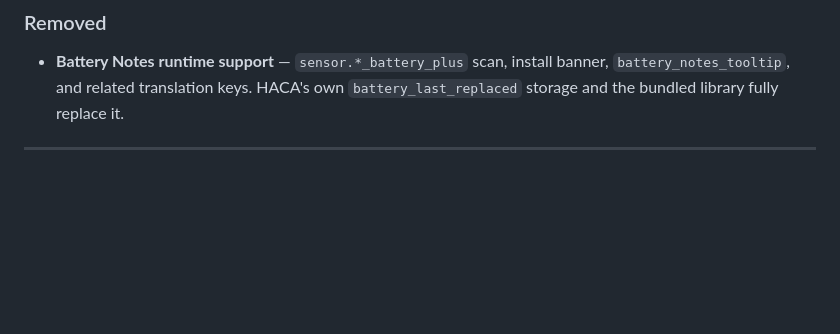
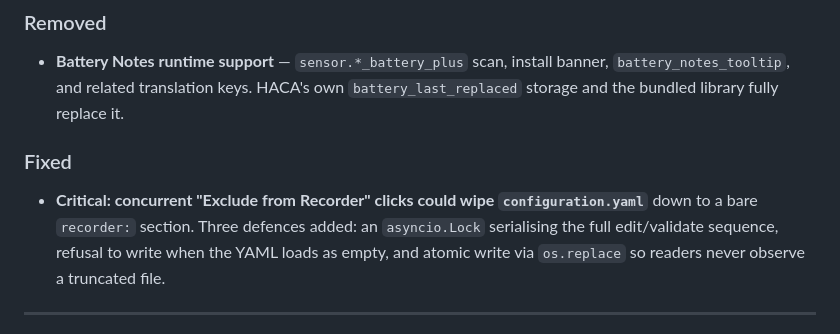
Before and after one commit to JeanMarc-Labs/ha-config-auditor, a Markdown page: CHANGELOG.md, the part around the change. Drawn GitHub-style; blank space fills up the shorter version.

```diff
--- a/CHANGELOG.md
+++ b/CHANGELOG.md
@@ -18,6 +18,10 @@ Versioning: [Semantic Versioning](https://semver.org/)
 ### Removed
 
 - **Battery Notes runtime support** — `sensor.*_battery_plus` scan, install banner, `battery_notes_tooltip`, and related translation keys. HACA's own `battery_last_replaced` storage and the bundled library fully replace it.
+
+### Fixed
+
+- **Critical: concurrent "Exclude from Recorder" clicks could wipe `configuration.yaml`** down to a bare `recorder:` section. Three defences added: an `asyncio.Lock` serialising the full edit/validate sequence, refusal to write when the YAML loads as empty, and atomic write via `os.replace` so readers never observe a truncated file.
 
 ---
 ## [1.7.3] — 2026-05-11 — Recorder excludes, battery library, full translation pass
```
Also changed, not shown: CHANGELOG_fr.md (+4 -0 lines).
